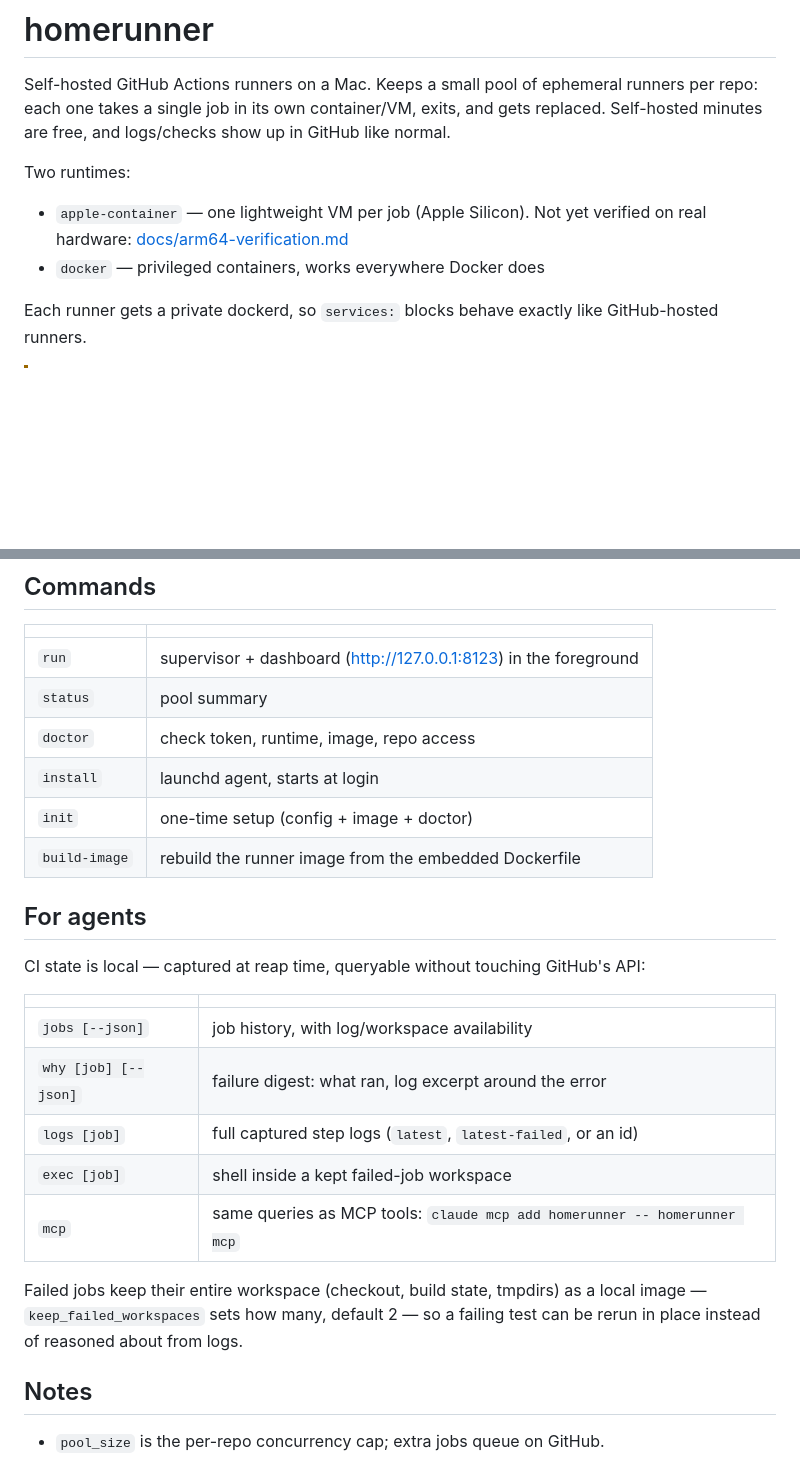
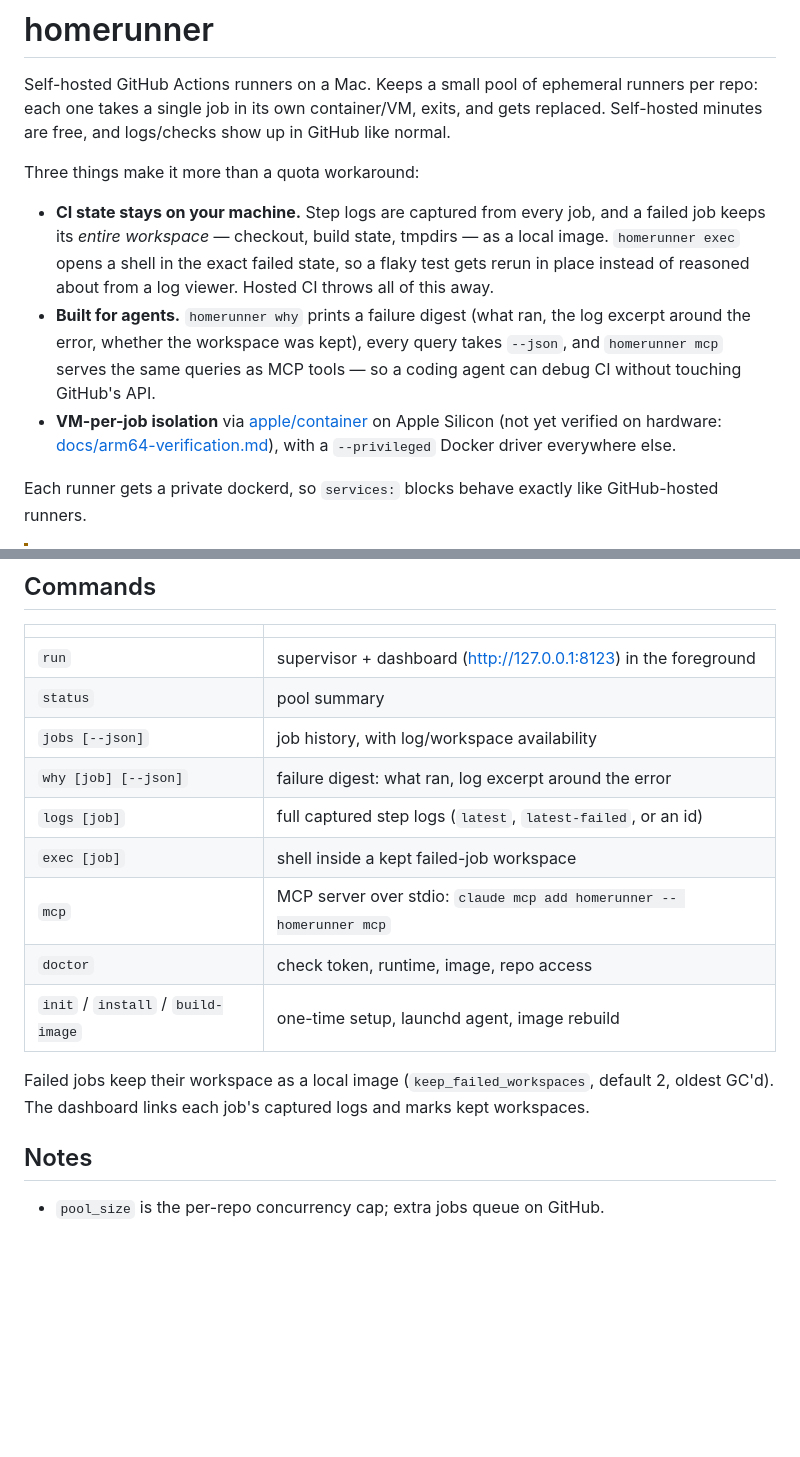
Before and after one commit to trevor-e/homerunner, a Markdown page: README.md, 2 parts joined by grey strips. GitHub-like rendering; blank space fills up the shorter version.

Commit message:
readme: lead with local CI state + agent story
Co-Authored-By: Claude Fable 5 <noreply@anthropic.com>
Claude-Session: https://claude.ai/code/session_01JyjzvgZhzYkuzyKm3G6Ns8

```diff
--- a/README.md
+++ b/README.md
@@ -5,11 +5,21 @@ runners per repo: each one takes a single job in its own container/VM, exits,
 and gets replaced. Self-hosted minutes are free, and logs/checks show up in
 GitHub like normal.
 
-Two runtimes:
+Three things make it more than a quota workaround:
 
-- `apple-container` — one lightweight VM per job (Apple Silicon). Not yet
-  verified on real hardware: [docs/arm64-verification.md](docs/arm64-verification.md)
-- `docker` — privileged containers, works everywhere Docker does
+- **CI state stays on your machine.** Step logs are captured from every job,
+  and a failed job keeps its *entire workspace* — checkout, build state,
+  tmpdirs — as a local image. `homerunner exec` opens a shell in the exact
+  failed state, so a flaky test gets rerun in place instead of reasoned about
+  from a log viewer. Hosted CI throws all of this away.
+- **Built for agents.** `homerunner why` prints a failure digest (what ran,
+  the log excerpt around the error, whether the workspace was kept), every
+  query takes `--json`, and `homerunner mcp` serves the same queries as MCP
+  tools — so a coding agent can debug CI without touching GitHub's API.
+- **VM-per-job isolation** via [apple/container](https://github.com/apple/container)
+  on Apple Silicon (not yet verified on hardware:
+  [docs/arm64-verification.md](docs/arm64-verification.md)), with a
+  `--privileged` Docker driver everywhere else.
 
 Each runner gets a private dockerd, so `services:` blocks behave exactly like
 GitHub-hosted runners.
@@ -47,27 +57,17 @@ Then set `runs-on: [self-hosted, linux, x64]` in your workflows.
 |---|---|
 | `run` | supervisor + dashboard (http://127.0.0.1:8123) in the foreground |
 | `status` | pool summary |
-| `doctor` | check token, runtime, image, repo access |
-| `install` | launchd agent, starts at login |
-| `init` | one-time setup (config + image + doctor) |
-| `build-image` | rebuild the runner image from the embedded Dockerfile |
-
-## For agents
-
-CI state is local — captured at reap time, queryable without touching
-GitHub's API:
-
-| | |
-|---|---|
 | `jobs [--json]` | job history, with log/workspace availability |
 | `why [job] [--json]` | failure digest: what ran, log excerpt around the error |
 | `logs [job]` | full captured step logs (`latest`, `latest-failed`, or an id) |
 | `exec [job]` | shell inside a kept failed-job workspace |
-| `mcp` | same queries as MCP tools: `claude mcp add homerunner -- homerunner mcp` |
+| `mcp` | MCP server over stdio: `claude mcp add homerunner -- homerunner mcp` |
+| `doctor` | check token, runtime, image, repo access |
+| `init` / `install` / `build-image` | one-time setup, launchd agent, image rebuild |
 
-Failed jobs keep their entire workspace (checkout, build state, tmpdirs) as
-a local image — `keep_failed_workspaces` sets how many, default 2 — so a
-failing test can be rerun in place instead of reasoned about from logs.
+Failed jobs keep their workspace as a local image (`keep_failed_workspaces`,
+default 2, oldest GC'd). The dashboard links each job's captured logs and
+marks kept workspaces.
 
 ## Notes
 
```
